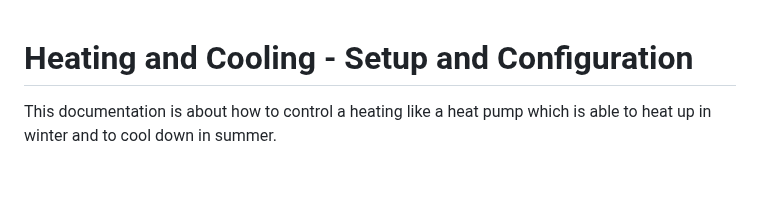
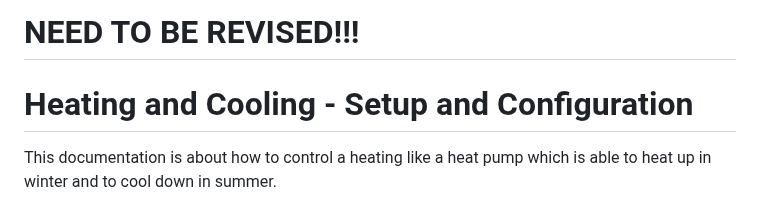
Before and after one commit to grimmpp/home-assistant-eltako, a Markdown page: docs/heating-and-cooling/readme.md, the part around the change. GitHub-like rendering; blank space fills up the shorter version.

Commit message:
docs for heating and cooling extended

```diff
--- a/docs/heating-and-cooling/readme.md
+++ b/docs/heating-and-cooling/readme.md
@@ -1,3 +1,6 @@
+
+# NEED TO BE REVISED!!!
+
 # Heating and Cooling -  Setup and Configuration
 
 This documentation is about how to control a heating like a heat pump which is able to heat up in winter and to cool down in summer.
```
